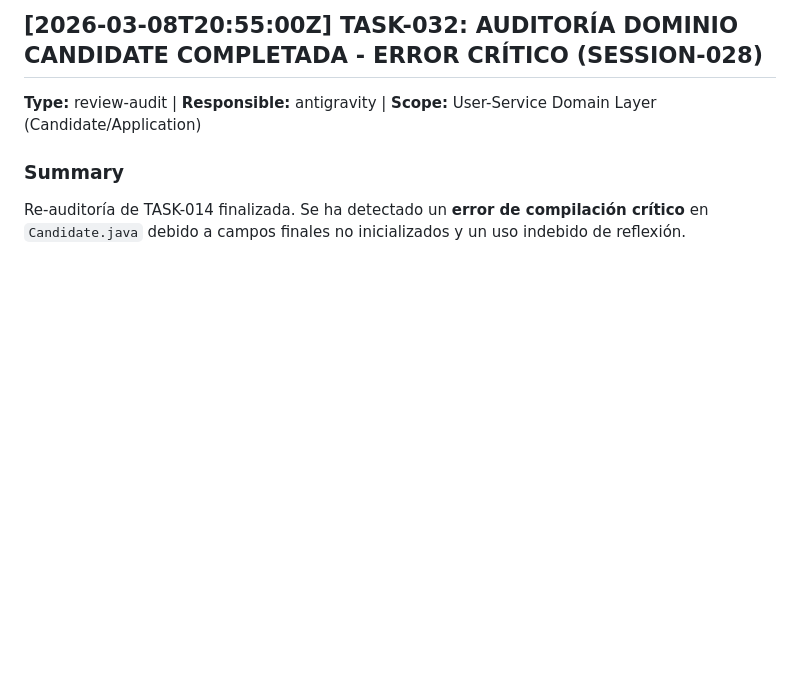
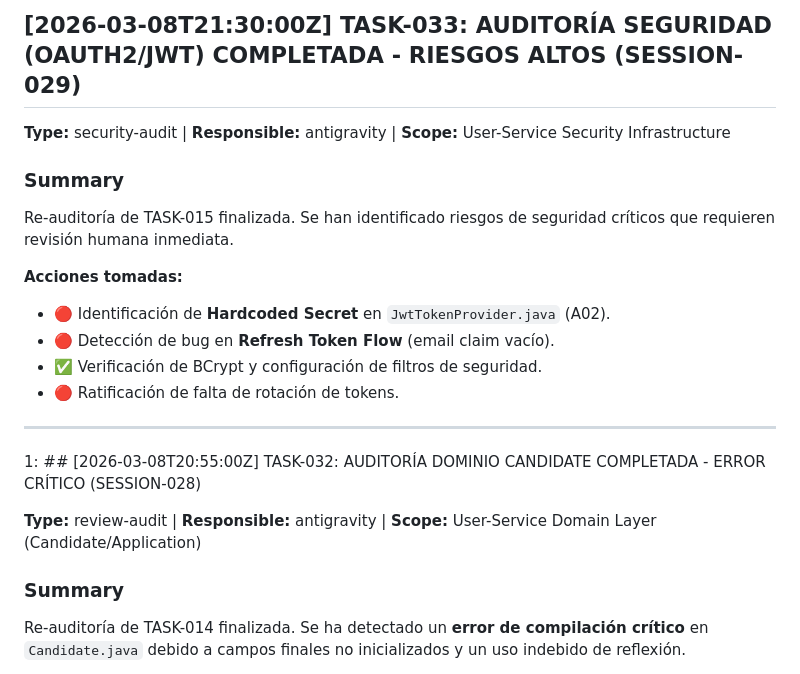
Before and after one commit to pacoDevelop/proyect01-ai-workspace-memory-system, a Markdown page: ai/change_log.md, the part around the change. Drawn GitHub-style; blank space fills up the shorter version.

Commit message:
ai: changelog TASK-033 [TASK-033]

```diff
--- a/ai/change_log.md
+++ b/ai/change_log.md
@@ -1,4 +1,20 @@
-## [2026-03-08T20:55:00Z] TASK-032: AUDITORÍA DOMINIO CANDIDATE COMPLETADA - ERROR CRÍTICO (SESSION-028)
+## [2026-03-08T21:30:00Z] TASK-033: AUDITORÍA SEGURIDAD (OAUTH2/JWT) COMPLETADA - RIESGOS ALTOS (SESSION-029)
+
+**Type:** security-audit | **Responsible:** antigravity | **Scope:** User-Service Security Infrastructure
+
+### Summary
+
+Re-auditoría de TASK-015 finalizada. Se han identificado riesgos de seguridad críticos que requieren revisión humana inmediata.
+
+**Acciones tomadas:**
+- 🔴 Identificación de **Hardcoded Secret** en `JwtTokenProvider.java` (A02).
+- 🔴 Detección de bug en **Refresh Token Flow** (email claim vacío).
+- ✅ Verificación de BCrypt y configuración de filtros de seguridad.
+- 🔴 Ratificación de falta de rotación de tokens.
+
+---
+
+1: ## [2026-03-08T20:55:00Z] TASK-032: AUDITORÍA DOMINIO CANDIDATE COMPLETADA - ERROR CRÍTICO (SESSION-028)
 
 **Type:** review-audit | **Responsible:** antigravity | **Scope:** User-Service Domain Layer (Candidate/Application)
 
```
